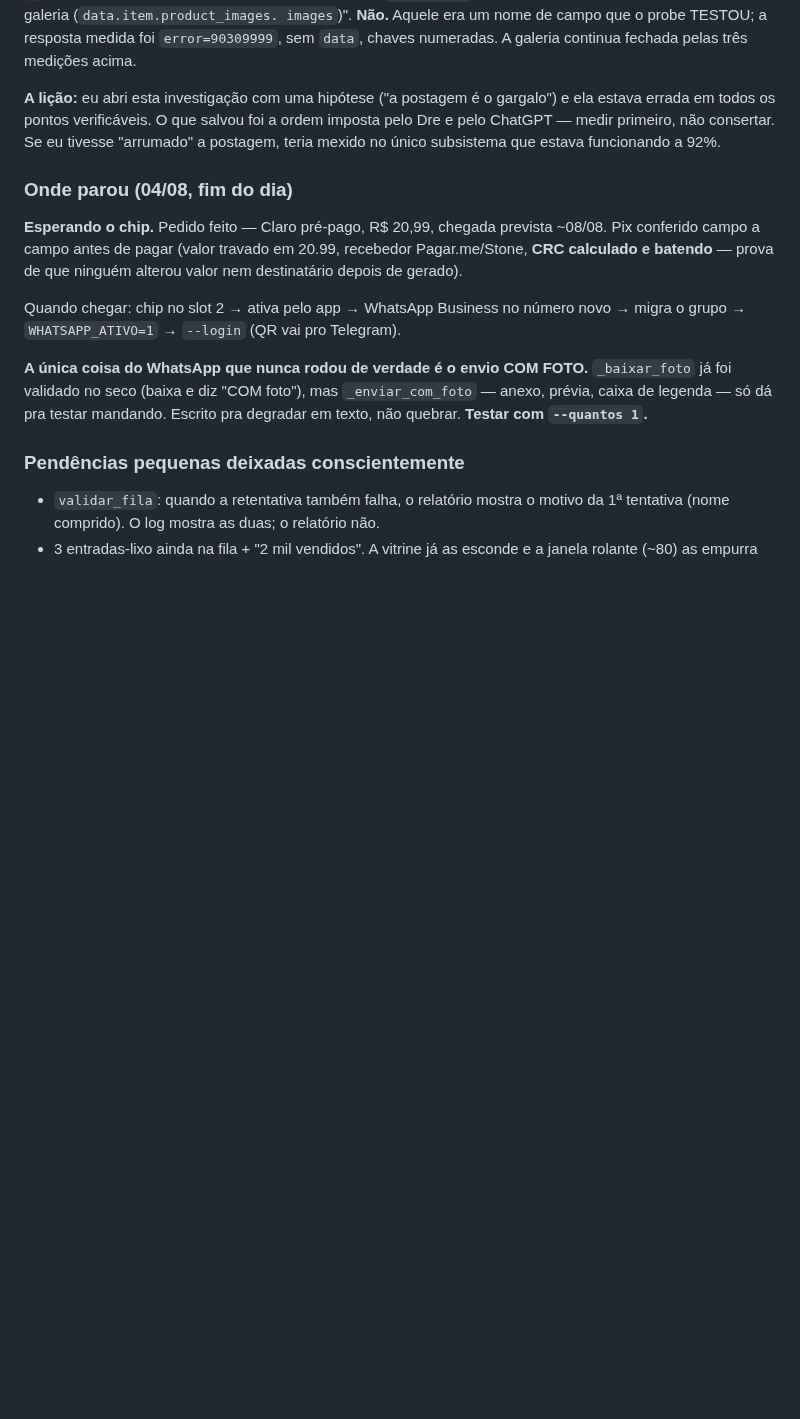
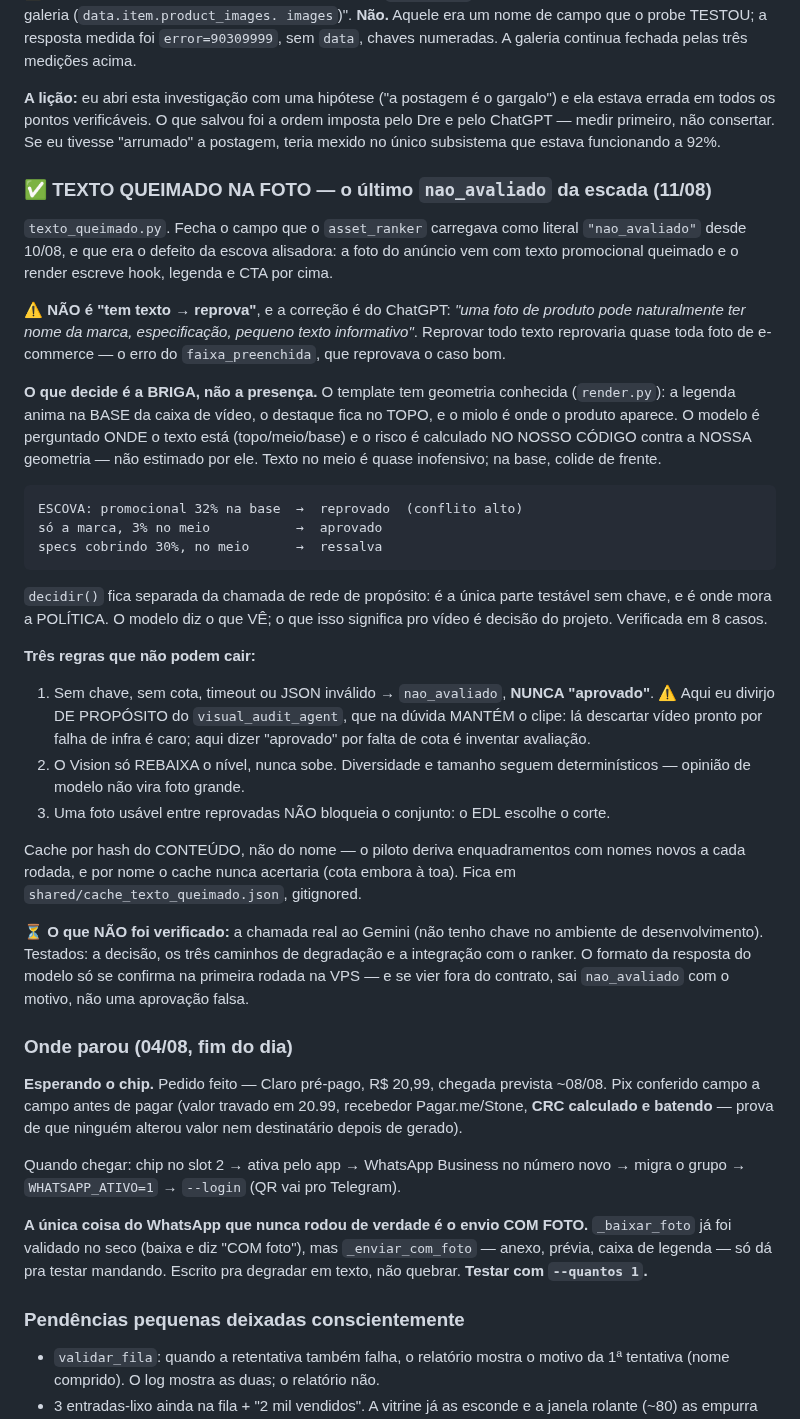
Before and after one commit to z-scriptz/projeto-jarvis-completo, a Markdown page: ROADMAP.md, the part around the change. GitHub-like rendering; blank space fills up the shorter version.

Commit message:
roadmap: detector de texto queimado — o último nao_avaliado da escada
Registra a política (a briga com a nossa geometria, não a presença de
texto), as três regras que não podem cair, e o que ficou sem verificação:
a chamada real ao Gemini, que só se confirma na primeira rodada na VPS.

Co-Authored-By: Claude Opus 5 <noreply@anthropic.com>
Claude-Session: https://claude.ai/code/session_017cEVQgNiJwKZ1uhxLng9fA

```diff
--- a/ROADMAP.md
+++ b/ROADMAP.md
@@ -2136,6 +2136,53 @@ gargalo") e ela estava errada em todos os pontos verificáveis. O que salvou foi
 a ordem imposta pelo Dre e pelo ChatGPT — medir primeiro, não consertar. Se eu
 tivesse "arrumado" a postagem, teria mexido no único subsistema que estava
 funcionando a 92%.
+
+### ✅ TEXTO QUEIMADO NA FOTO — o último `nao_avaliado` da escada (11/08)
+
+`texto_queimado.py`. Fecha o campo que o `asset_ranker` carregava como literal
+`"nao_avaliado"` desde 10/08, e que era o defeito da escova alisadora: a foto do
+anúncio vem com texto promocional queimado e o render escreve hook, legenda e
+CTA por cima.
+
+⚠️ **NÃO é "tem texto → reprova"**, e a correção é do ChatGPT: *"uma foto de
+produto pode naturalmente ter nome da marca, especificação, pequeno texto
+informativo"*. Reprovar todo texto reprovaria quase toda foto de e-commerce —
+o erro do `faixa_preenchida`, que reprovava o caso bom.
+
+**O que decide é a BRIGA, não a presença.** O template tem geometria conhecida
+(`render.py`): a legenda anima na BASE da caixa de vídeo, o destaque fica no
+TOPO, e o miolo é onde o produto aparece. O modelo é perguntado ONDE o texto
+está (topo/meio/base) e o risco é calculado NO NOSSO CÓDIGO contra a NOSSA
+geometria — não estimado por ele. Texto no meio é quase inofensivo; na base,
+colide de frente.
+
+    ESCOVA: promocional 32% na base  →  reprovado  (conflito alto)
+    só a marca, 3% no meio           →  aprovado
+    specs cobrindo 30%, no meio      →  ressalva
+
+`decidir()` fica separada da chamada de rede de propósito: é a única parte
+testável sem chave, e é onde mora a POLÍTICA. O modelo diz o que VÊ; o que isso
+significa pro vídeo é decisão do projeto. Verificada em 8 casos.
+
+**Três regras que não podem cair:**
+1. Sem chave, sem cota, timeout ou JSON inválido → `nao_avaliado`, **NUNCA
+   "aprovado"**. ⚠️ Aqui eu divirjo DE PROPÓSITO do `visual_audit_agent`, que na
+   dúvida MANTÉM o clipe: lá descartar vídeo pronto por falha de infra é caro;
+   aqui dizer "aprovado" por falta de cota é inventar avaliação.
+2. O Vision só REBAIXA o nível, nunca sobe. Diversidade e tamanho seguem
+   determinísticos — opinião de modelo não vira foto grande.
+3. Uma foto usável entre reprovadas NÃO bloqueia o conjunto: o EDL escolhe o
+   corte.
+
+Cache por hash do CONTEÚDO, não do nome — o piloto deriva enquadramentos com
+nomes novos a cada rodada, e por nome o cache nunca acertaria (cota embora à
+toa). Fica em `shared/cache_texto_queimado.json`, gitignored.
+
+⏳ **O que NÃO foi verificado:** a chamada real ao Gemini (não tenho chave no
+ambiente de desenvolvimento). Testados: a decisão, os três caminhos de
+degradação e a integração com o ranker. O formato da resposta do modelo só se
+confirma na primeira rodada na VPS — e se vier fora do contrato, sai
+`nao_avaliado` com o motivo, não uma aprovação falsa.
 
 ### Onde parou (04/08, fim do dia)
 
```
